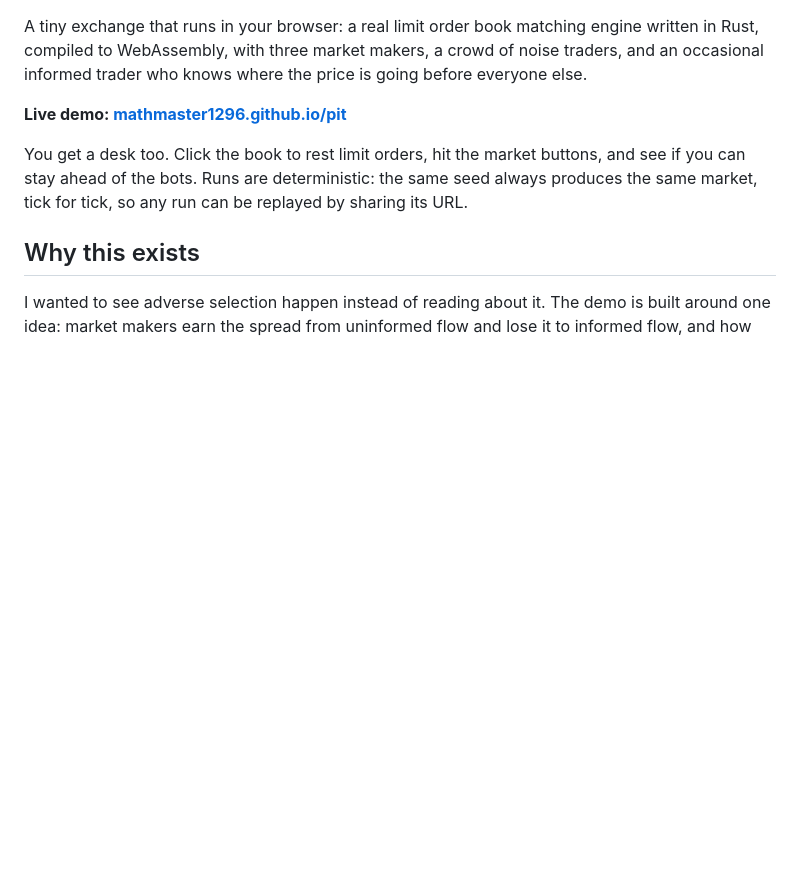
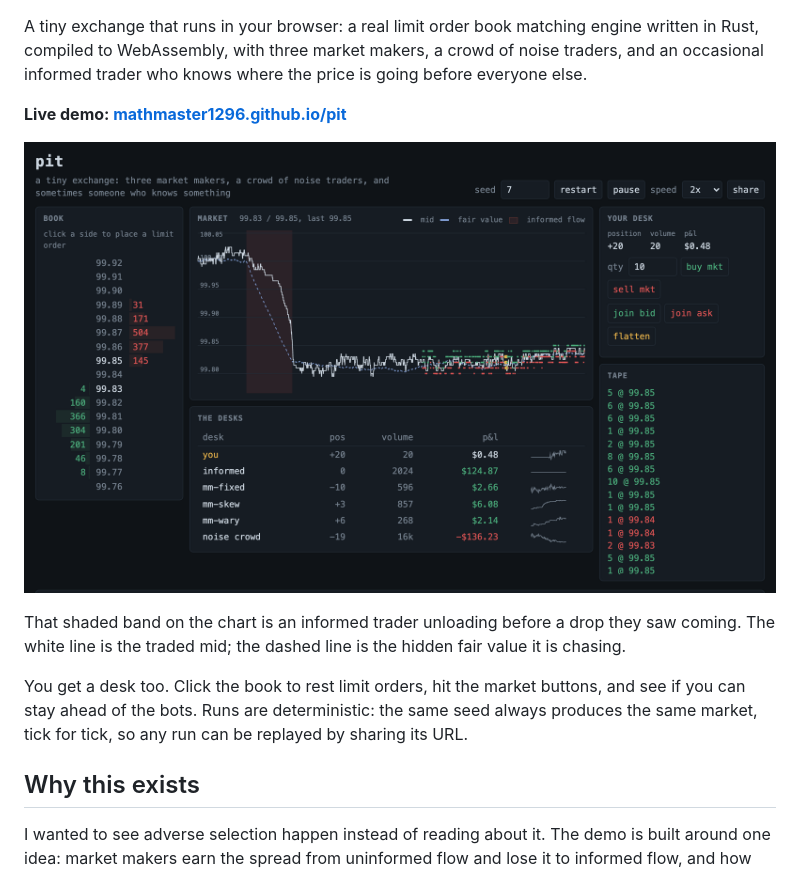
Before and after one commit to MathMaster1296/pit, a Markdown page: README.md, the part around one of its changes. Drawn GitHub-style; pictures changed too: web/card.png (added); blank space fills up the shorter version.

Commit message:
sparklines, live quote line, link preview card, readme screenshot

```diff
--- a/README.md
+++ b/README.md
@@ -6,6 +8,12 @@ crowd of noise traders, and an occasional informed trader who knows where the
 price is going before everyone else.
 
 **Live demo: [mathmaster1296.github.io/pit](https://mathmaster1296.github.io/pit)**
+
+[![the pit trading screen: the order book, a price chart with a shaded informed episode, and the desks table with everyone's p&l](web/card.png)](https://mathmaster1296.github.io/pit/)
+
+That shaded band on the chart is an informed trader unloading before a drop
+they saw coming. The white line is the traded mid; the dashed line is the
+hidden fair value it is chasing.
 
 You get a desk too. Click the book to rest limit orders, hit the market
 buttons, and see if you can stay ahead of the bots. Runs are deterministic:
```
Also changed, not shown: other parts of README.md (+2 -0 lines), 4 other files.
